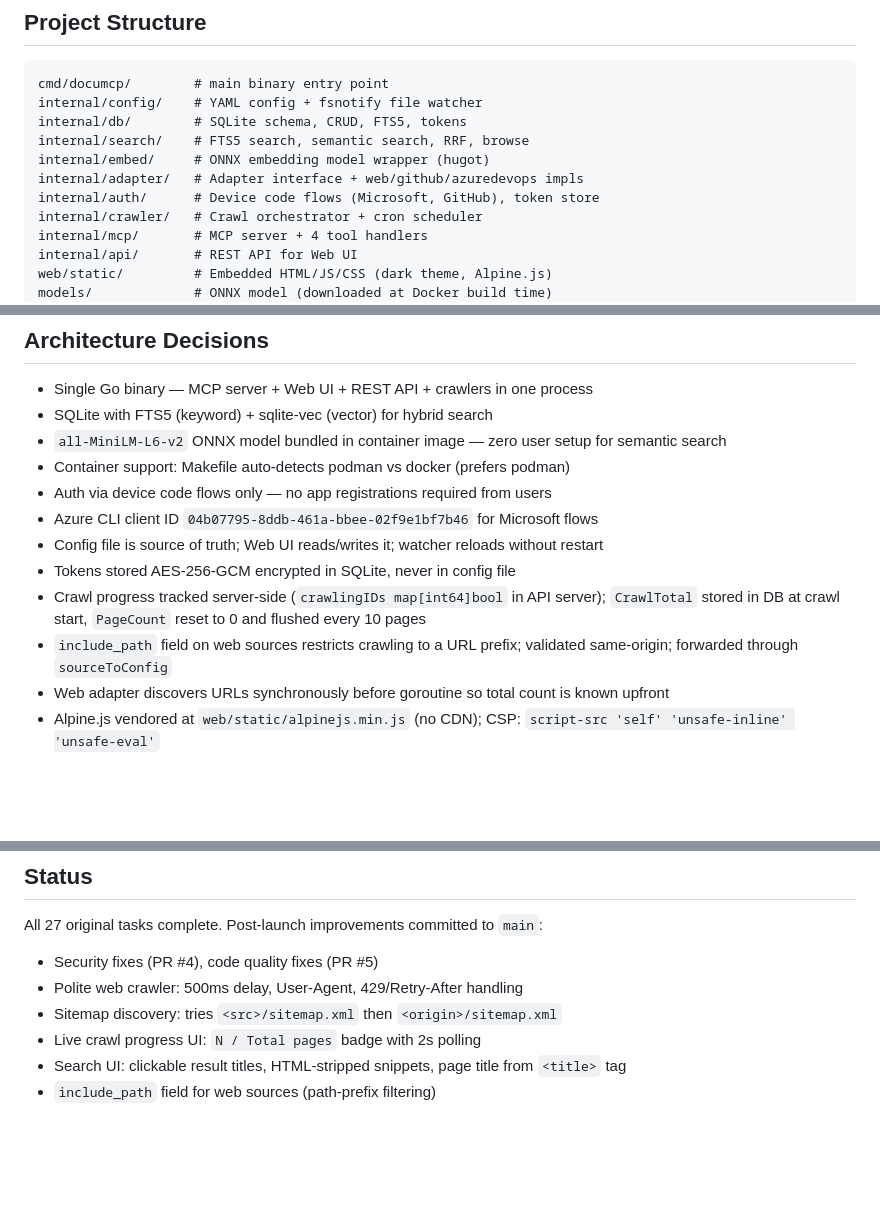
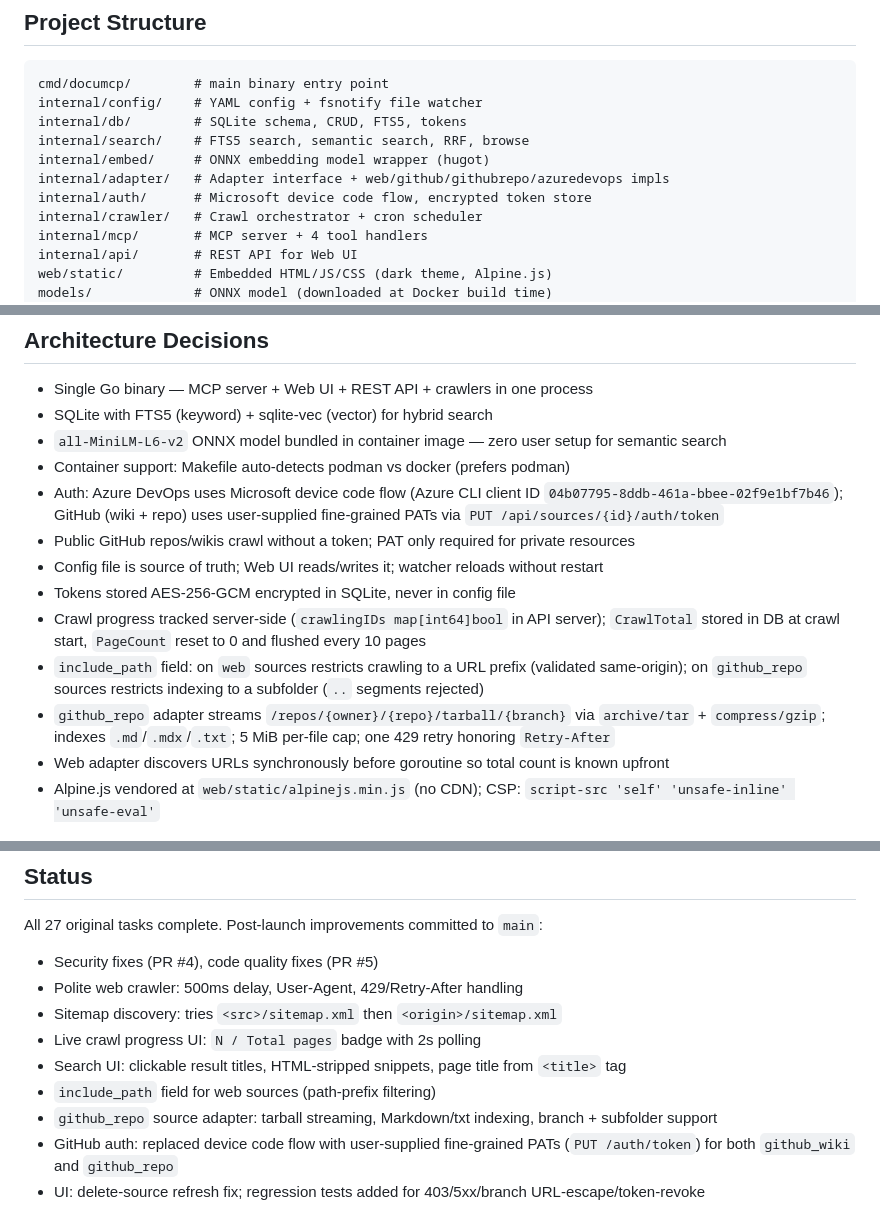
Before and after one commit to mathwro/DocuMcp, a Markdown page: CLAUDE.md, 3 parts joined by grey strips. Drawn GitHub-style; blank space fills up the shorter version.

```diff
--- a/CLAUDE.md
+++ b/CLAUDE.md
@@ -18,8 +18,8 @@ internal/config/    # YAML config + fsnotify file watcher
 internal/db/        # SQLite schema, CRUD, FTS5, tokens
 internal/search/    # FTS5 search, semantic search, RRF, browse
 internal/embed/     # ONNX embedding model wrapper (hugot)
-internal/adapter/   # Adapter interface + web/github/azuredevops impls
-internal/auth/      # Device code flows (Microsoft, GitHub), token store
+internal/adapter/   # Adapter interface + web/github/githubrepo/azuredevops impls
+internal/auth/      # Microsoft device code flow, encrypted token store
 internal/crawler/   # Crawl orchestrator + cron scheduler
 internal/mcp/       # MCP server + 4 tool handlers
 internal/api/       # REST API for Web UI
@@ -47,12 +47,13 @@ docs/plans/         # Design doc + implementation plan
 - SQLite with FTS5 (keyword) + sqlite-vec (vector) for hybrid search
 - `all-MiniLM-L6-v2` ONNX model bundled in container image — zero user setup for semantic search
 - Container support: Makefile auto-detects podman vs docker (prefers podman)
-- Auth via device code flows only — no app registrations required from users
-- Azure CLI client ID `04b07795-8ddb-461a-bbee-02f9e1bf7b46` for Microsoft flows
+- Auth: Azure DevOps uses Microsoft device code flow (Azure CLI client ID `04b07795-8ddb-461a-bbee-02f9e1bf7b46`); GitHub (wiki + repo) uses user-supplied fine-grained PATs via `PUT /api/sources/{id}/auth/token`
+- Public GitHub repos/wikis crawl without a token; PAT only required for private resources
 - Config file is source of truth; Web UI reads/writes it; watcher reloads without restart
 - Tokens stored AES-256-GCM encrypted in SQLite, never in config file
 - Crawl progress tracked server-side (`crawlingIDs map[int64]bool` in API server); `CrawlTotal` stored in DB at crawl start, `PageCount` reset to 0 and flushed every 10 pages
-- `include_path` field on web sources restricts crawling to a URL prefix; validated same-origin; forwarded through `sourceToConfig`
+- `include_path` field: on `web` sources restricts crawling to a URL prefix (validated same-origin); on `github_repo` sources restricts indexing to a subfolder (`..` segments rejected)
+- `github_repo` adapter streams `/repos/{owner}/{repo}/tarball/{branch}` via `archive/tar` + `compress/gzip`; indexes `.md`/`.mdx`/`.txt`; 5 MiB per-file cap; one 429 retry honoring `Retry-After`
 - Web adapter discovers URLs synchronously before goroutine so total count is known upfront
 - Alpine.js vendored at `web/static/alpinejs.min.js` (no CDN); CSP: `script-src 'self' 'unsafe-inline' 'unsafe-eval'`
 
@@ -64,3 +65,6 @@ All 27 original tasks complete. Post-launch improvements committed to `main`:
 - Live crawl progress UI: `N / Total pages` badge with 2s polling
 - Search UI: clickable result titles, HTML-stripped snippets, page title from `<title>` tag
 - `include_path` field for web sources (path-prefix filtering)
+- `github_repo` source adapter: tarball streaming, Markdown/txt indexing, branch + subfolder support
+- GitHub auth: replaced device code flow with user-supplied fine-grained PATs (`PUT /auth/token`) for both `github_wiki` and `github_repo`
+- UI: delete-source refresh fix; regression tests added for 403/5xx/branch URL-escape/token-revoke
```
Also changed, not shown: README.md (+24 -10 lines).
